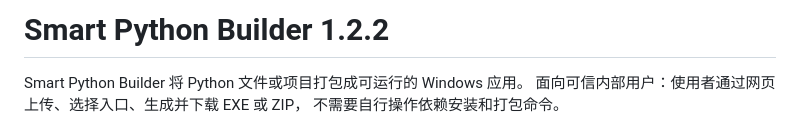
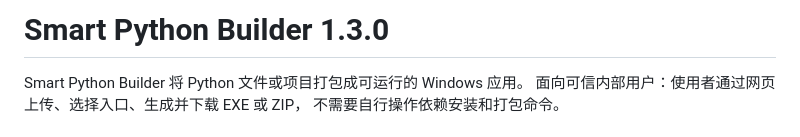
Before and after one commit to yunfei00/smart-python-builder, a Markdown page: README.md, the part around the change. Drawn GitHub-style.

Commit message:
docs: update README version to 1.3.0

```diff
--- a/README.md
+++ b/README.md
@@ -1,4 +1,4 @@
-# Smart Python Builder 1.2.2
+# Smart Python Builder 1.3.0
 
 Smart Python Builder 将 Python 文件或项目打包成可运行的 Windows 应用。
 面向可信内部用户：使用者通过网页上传、选择入口、生成并下载 EXE 或 ZIP，
```
